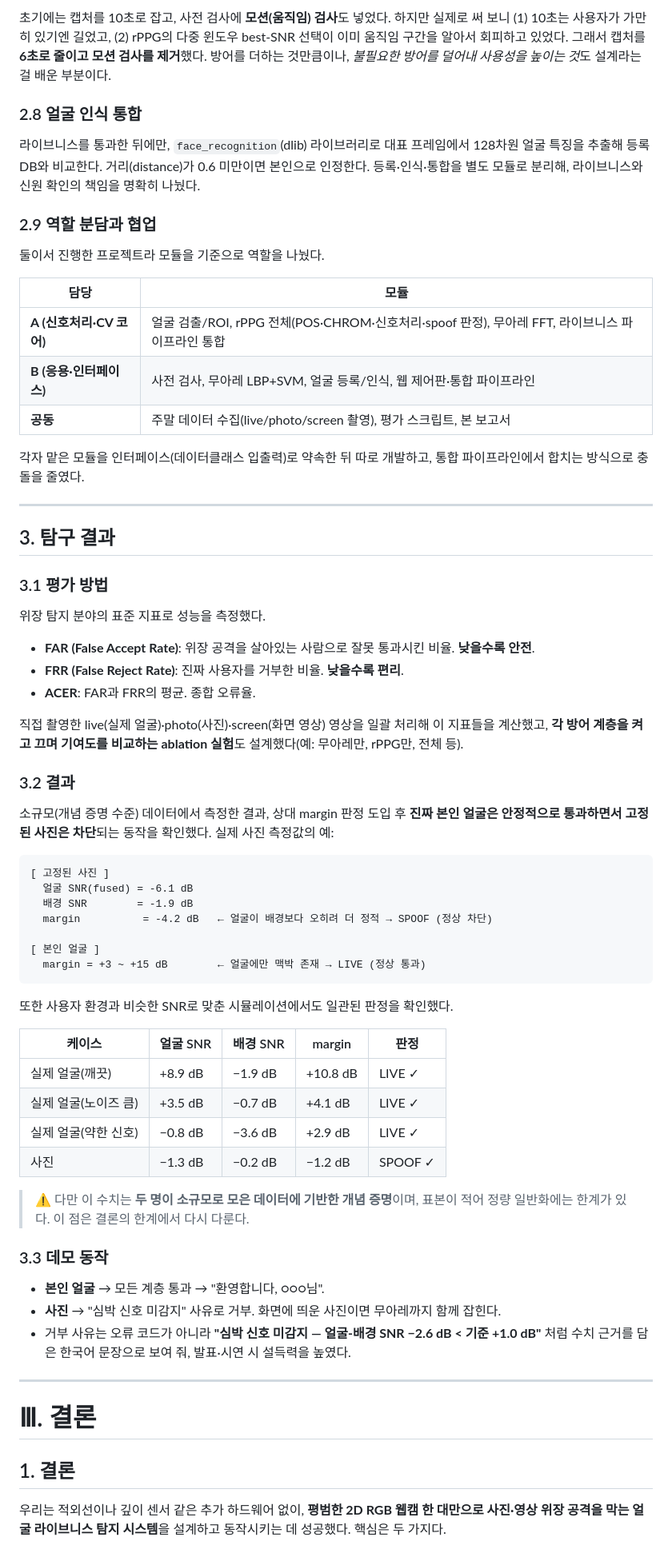
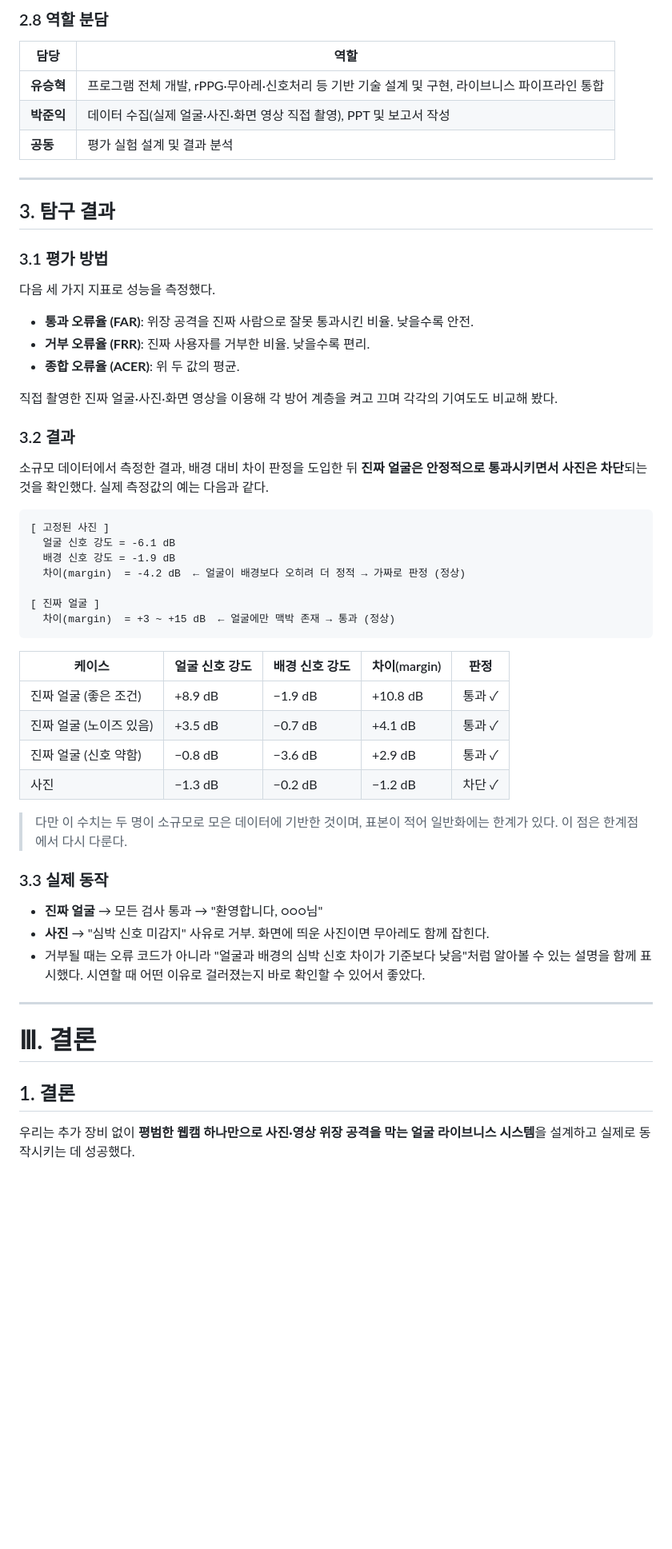
Before and after one commit to hyeok-yoo/liveness, a Markdown page: docs/탐구보고서.md, the part around one of its changes. Shown at 80% size. Rendered like a GitHub page; blank space fills up the shorter version.

````diff
--- a/docs/탐구보고서.md
+++ b/docs/탐구보고서.md
@@ -193,21 +183,11 @@ rppg:roi_bpm_disagreement: spread=116.1 BPM > 8.0 BPM
 
-초기에는 캡처를 10초로 잡고, 사전 검사에 **모션(움직임) 검사**도 넣었다. 하지만 실제로 써 보니 (1) 10초는 사용자가 가만히 있기엔 길었고, (2) rPPG의 다중 윈도우 best-SNR 선택이 이미 움직임 구간을 알아서 회피하고 있었다. 그래서 캡처를 **6초로 줄이고 모션 검사를 제거**했다. 방어를 더하는 것만큼이나, *불필요한 방어를 덜어내 사용성을 높이는 것*도 설계라는 걸 배운 부분이다.
+### 2.8 역할 분담
 
-### 2.8 얼굴 인식 통합
-
-라이브니스를 통과한 뒤에만, `face_recognition`(dlib) 라이브러리로 대표 프레임에서 128차원 얼굴 특징을 추출해 등록 DB와 비교한다. 거리(distance)가 0.6 미만이면 본인으로 인정한다. 등록·인식·통합을 별도 모듈로 분리해, 라이브니스와 신원 확인의 책임을 명확히 나눴다.
-
-### 2.9 역할 분담과 협업
-
-둘이서 진행한 프로젝트라 모듈을 기준으로 역할을 나눴다.
-
-| 담당 | 모듈 |
+| 담당 | 역할 |
 |---|---|
-| **A (신호처리·CV 코어)** | 얼굴 검출/ROI, rPPG 전체(POS·CHROM·신호처리·spoof 판정), 무아레 FFT, 라이브니스 파이프라인 통합 |
-| **B (응용·인터페이스)** | 사전 검사, 무아레 LBP+SVM, 얼굴 등록/인식, 웹 제어판·통합 파이프라인 |
-| **공동** | 주말 데이터 수집(live/photo/screen 촬영), 평가 스크립트, 본 보고서 |
-
-각자 맡은 모듈을 인터페이스(데이터클래스 입출력)로 약속한 뒤 따로 개발하고, 통합 파이프라인에서 합치는 방식으로 충돌을 줄였다.
+| **유승혁** | 프로그램 전체 개발, rPPG·무아레·신호처리 등 기반 기술 설계 및 구현, 라이브니스 파이프라인 통합 |
+| **박준익** | 데이터 수집(실제 얼굴·사진·화면 영상 직접 촬영), PPT 및 보고서 작성 |
+| **공동** | 평가 실험 설계 및 결과 분석 |
 
 ---
 
@@ -215,44 +195,42 @@ rppg:roi_bpm_disagreement: spread=116.1 BPM > 8.0 BPM
 
 ### 3.1 평가 방법
 
-위장 탐지 분야의 표준 지표로 성능을 측정했다.
+다음 세 가지 지표로 성능을 측정했다.
 
-- **FAR (False Accept Rate)**: 위장 공격을 살아있는 사람으로 잘못 통과시킨 비율. **낮을수록 안전**.
-- **FRR (False Reject Rate)**: 진짜 사용자를 거부한 비율. **낮을수록 편리**.
-- **ACER**: FAR과 FRR의 평균. 종합 오류율.
+- **통과 오류율 (FAR)**: 위장 공격을 진짜 사람으로 잘못 통과시킨 비율. 낮을수록 안전.
+- **거부 오류율 (FRR)**: 진짜 사용자를 거부한 비율. 낮을수록 편리.
+- **종합 오류율 (ACER)**: 위 두 값의 평균.
 
-직접 촬영한 live(실제 얼굴)·photo(사진)·screen(화면 영상) 영상을 일괄 처리해 이 지표들을 계산했고, **각 방어 계층을 켜고 끄며 기여도를 비교하는 ablation 실험**도 설계했다(예: 무아레만, rPPG만, 전체 등).
+직접 촬영한 진짜 얼굴·사진·화면 영상을 이용해 각 방어 계층을 켜고 끄며 각각의 기여도도 비교해 봤다.
 
 ### 3.2 결과
 
-소규모(개념 증명 수준) 데이터에서 측정한 결과, 상대 margin 판정 도입 후 **진짜 본인 얼굴은 안정적으로 통과하면서 고정된 사진은 차단**되는 동작을 확인했다. 실제 사진 측정값의 예:
+소규모 데이터에서 측정한 결과, 배경 대비 차이 판정을 도입한 뒤 **진짜 얼굴은 안정적으로 통과시키면서 사진은 차단**되는 것을 확인했다. 실제 측정값의 예는 다음과 같다.
 
 ```
 [ 고정된 사진 ]
-  얼굴 SNR(fused) = -6.1 dB
-  배경 SNR        = -1.9 dB
-  margin          = -4.2 dB   ← 얼굴이 배경보다 오히려 더 정적 → SPOOF (정상 차단)
+  얼굴 신호 강도 = -6.1 dB
+  배경 신호 강도 = -1.9 dB
+  차이(margin)  = -4.2 dB  ← 얼굴이 배경보다 오히려 더 정적 → 가짜로 판정 (정상)
 
-[ 본인 얼굴 ]
-  margin = +3 ~ +15 dB        ← 얼굴에만 맥박 존재 → LIVE (정상 통과)
+[ 진짜 얼굴 ]
+  차이(margin)  = +3 ~ +15 dB  ← 얼굴에만 맥박 존재 → 통과 (정상)
 ```
 
-또한 사용자 환경과 비슷한 SNR로 맞춘 시뮬레이션에서도 일관된 판정을 확인했다.
+| 케이스 | 얼굴 신호 강도 | 배경 신호 강도 | 차이(margin) | 판정 |
+|---|---|---|---|---|
+| 진짜 얼굴 (좋은 조건) | +8.9 dB | −1.9 dB | +10.8 dB | 통과 ✓ |
+| 진짜 얼굴 (노이즈 있음) | +3.5 dB | −0.7 dB | +4.1 dB | 통과 ✓ |
+| 진짜 얼굴 (신호 약함) | −0.8 dB | −3.6 dB | +2.9 dB | 통과 ✓ |
+| 사진 | −1.3 dB | −0.2 dB | −1.2 dB | 차단 ✓ |
 
-| 케이스 | 얼굴 SNR | 배경 SNR | margin | 판정 |
-|---|---|---|---|---|
-| 실제 얼굴(깨끗) | +8.9 dB | −1.9 dB | +10.8 dB | LIVE ✓ |
-| 실제 얼굴(노이즈 큼) | +3.5 dB | −0.7 dB | +4.1 dB | LIVE ✓ |
-| 실제 얼굴(약한 신호) | −0.8 dB | −3.6 dB | +2.9 dB | LIVE ✓ |
-| 사진 | −1.3 dB | −0.2 dB | −1.2 dB | SPOOF ✓ |
+> 다만 이 수치는 두 명이 소규모로 모은 데이터에 기반한 것이며, 표본이 적어 일반화에는 한계가 있다. 이 점은 한계점에서 다시 다룬다.
 
-> ⚠️ 다만 이 수치는 **두 명이 소규모로 모은 데이터에 기반한 개념 증명**이며, 표본이 적어 정량 일반화에는 한계가 있다. 이 점은 결론의 한계에서 다시 다룬다.
+### 3.3 실제 동작
 
-### 3.3 데모 동작
-
-- **본인 얼굴** → 모든 계층 통과 → "환영합니다, ○○○님".
-- **사진** → "심박 신호 미감지" 사유로 거부. 화면에 띄운 사진이면 무아레까지 함께 잡힌다.
-- 거부 사유는 오류 코드가 아니라 **"심박 신호 미감지 — 얼굴-배경 SNR −2.6 dB < 기준 +1.0 dB"** 처럼 수치 근거를 담은 한국어 문장으로 보여 줘, 발표·시연 시 설득력을 높였다.
+- **진짜 얼굴** → 모든 검사 통과 → "환영합니다, ○○○님"
+- **사진** → "심박 신호 미감지" 사유로 거부. 화면에 띄운 사진이면 무아레도 함께 잡힌다.
+- 거부될 때는 오류 코드가 아니라 "얼굴과 배경의 심박 신호 차이가 기준보다 낮음"처럼 알아볼 수 있는 설명을 함께 표시했다. 시연할 때 어떤 이유로 걸러졌는지 바로 확인할 수 있어서 좋았다.
 
 ---
 
@@ -260,5 +238,5 @@ rppg:roi_bpm_disagreement: spread=116.1 BPM > 8.0 BPM
 
 ## 1. 결론
 
-우리는 적외선이나 깊이 센서 같은 추가 하드웨어 없이, **평범한 2D RGB 웹캠 한 대만으로 사진·영상 위장 공격을 막는 얼굴 라이브니스 탐지 시스템**을 설계하고 동작시키는 데 성공했다. 핵심은 두 가지다.
+우리는 추가 장비 없이 **평범한 웹캠 하나만으로 사진·영상 위장 공격을 막는 얼굴 라이브니스 시스템**을 설계하고 실제로 동작시키는 데 성공했다.
 
````
Also changed, not shown: other parts of docs/탐구보고서.md (+109 -118 lines).
